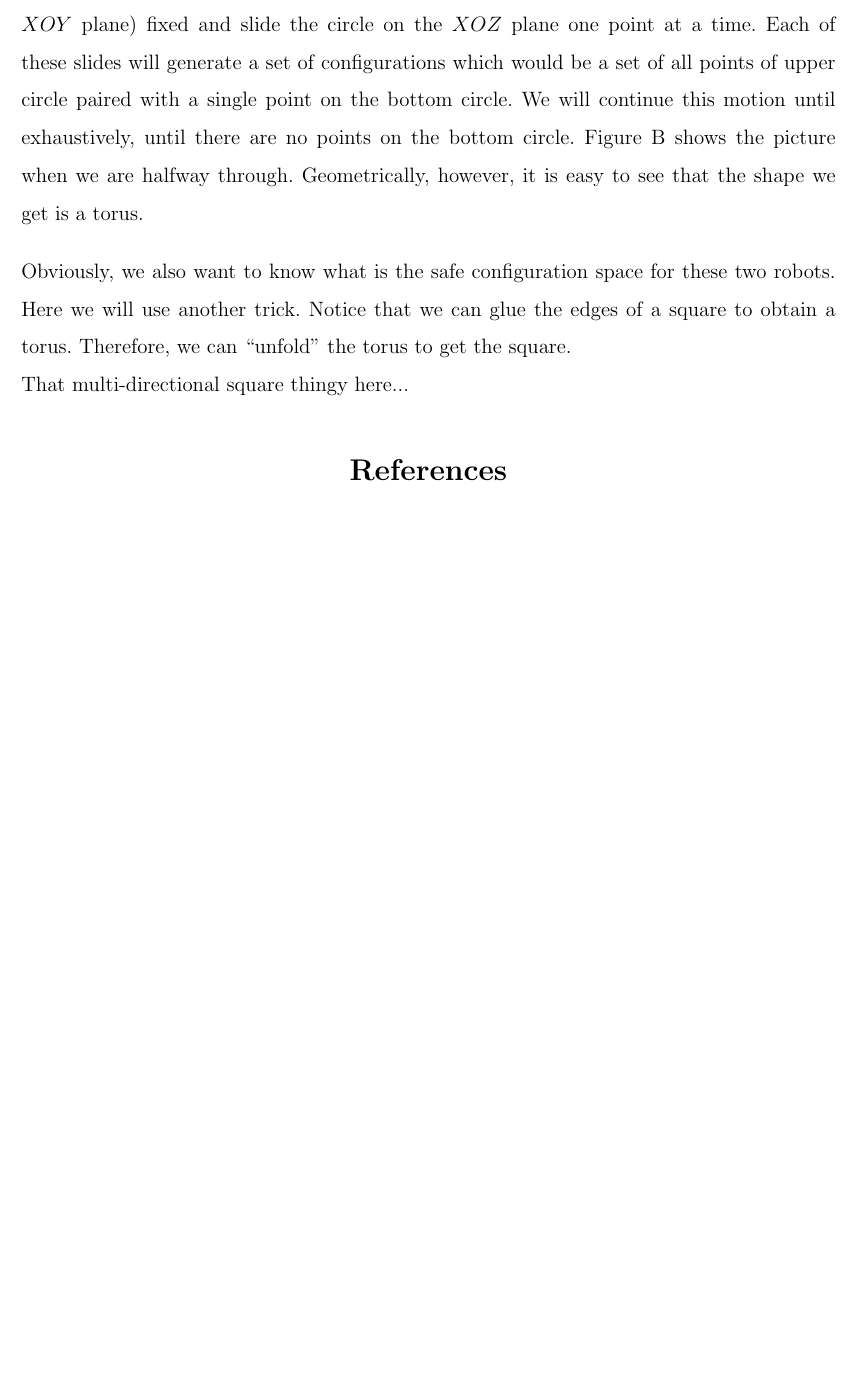
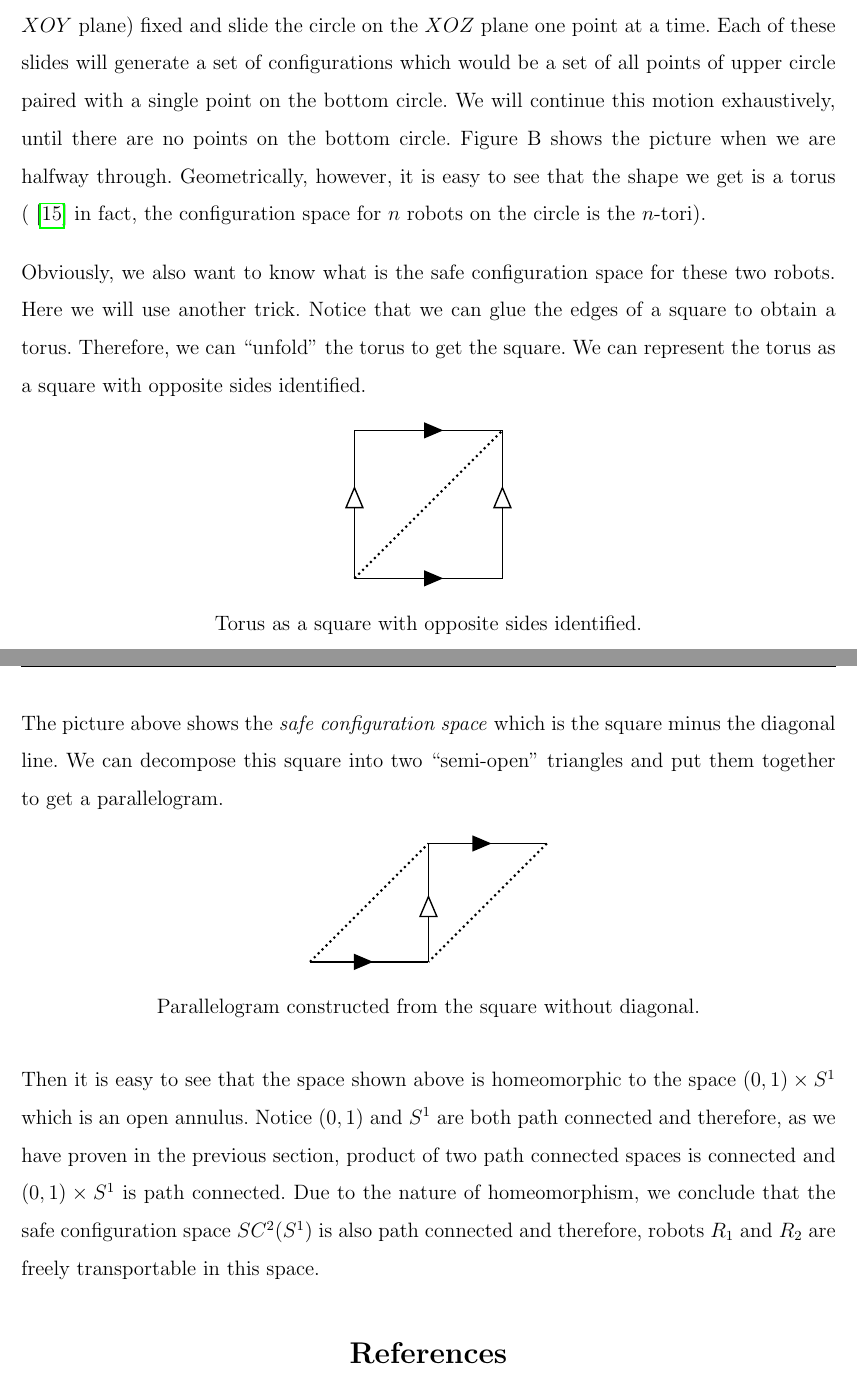
Before and after one commit to oniani/mathematics, a LaTeX paper (Topology/agv-paper/agv-paper.tex): part of page 13 of 14 before the commit and two parts of pages 13 and 14 of 15 after it, the two joined at a grey line, cut so that both start at the same text, the shorter picture padded with empty space. Compiled offline with pdfLaTeX.

Commit message:
Done with most of the paper (have one more section/example left), the rest has to be reviewed

```diff
--- a/Topology/agv-paper/agv-paper.tex
+++ b/Topology/agv-paper/agv-paper.tex
@@ -14,7 +14,7 @@
 \usepackage{pgfplots}
 \pgfplotsset{compat=1.16}
 \usepackage{tikz}
-\usetikzlibrary{arrows, decorations.markings}
+\usetikzlibrary{cd, arrows, decorations.markings}
 \usepackage{graphicx}
 \usepackage{pst-solides3d}
 \usepackage{xcolor}
@@ -608,17 +645,64 @@ that these two circles share only one point.
 The picture above is the visualization of our approach. Recall that each configuration looks like $(x_{R_1}, x_{R_2})$.
 Then to get all the configurations we keep the circle on the bottom (on the $XOY$ plane) fixed and slide the circle
 on the $XOZ$ plane one point at a time. Each of these slides will generate a set of configurations which would be a set
-of all points of upper circle paired with a single point on the bottom circle. We will continue this motion until exhaustively,
+of all points of upper circle paired with a single point on the bottom circle. We will continue this motion exhaustively,
 until there are no points on the bottom circle. Figure B shows the picture when we are halfway through. Geometrically,
-however, it is easy to see that the shape we get is a torus.
+however, it is easy to see that the shape we get is a torus (\cite{15} in fact, the configuration space for $n$ robots on
+the circle is the $n$-tori).
 
 \bigskip
 
 Obviously, we also want to know what is the safe configuration space for these two robots.
 Here we will use another trick. Notice that we can glue the edges of a square to obtain a torus.
-Therefore, we can ``unfold" the torus to get the square.
+Therefore, we can ``unfold" the torus to get the square. We can represent the torus as a square
+with opposite sides identified.
 
-That multi-directional square thingy here...
+\begin{figure}[H]
+    \centering
+    \begin{tikzpicture}[scale=1.5]
+        \draw [thick] (0, 0) rectangle (2, 2);
+        \draw [black, very thick, dotted] (0, 0) -- (2, 2);
+        \tikzset{arrows={-Triangle[angle=45:12pt, black, fill=black]}}
+        \draw [thick] (0, 0) -- (1.2, 0);
+        \draw [thick] (0, 2) -- (1.2, 2);
+        \tikzset{arrows={-Triangle[angle=45:14pt, black, fill=white]}}
+        \draw [thick] (0, 0) -- (0, 1.25);
+        \draw [thick] (2, 0) -- (2, 1.25);
+    \end{tikzpicture}
+    \caption*{Torus as a square with opposite sides identified.}
+\end{figure}
+
+The picture above shows the \textit{safe configuration space} which
+is the square minus the diagonal line. We can decompose this square into
+two ``semi-open" triangles and put them together to get a parallelogram.
+
+\begin{figure}[H]
+    \centering
+    \begin{tikzpicture}[scale=0.8]
+    % Sides
+    \draw [very thick, dotted] (0, 0) -- (3, 3);
+    \draw [thick] (3, 3) -- (6, 3);
+    \draw [very thick, dotted] (6, 3) -- (3, 0);
+    \draw [thick] (0, 0) -- (3, 0);
+    % Diagonal
+    \draw [thick] (3, 0) -- (3, 3);
+    % Triangluar black arrows
+    \tikzset{arrows={-Triangle[angle=45:12pt, black, fill=black]}};
+    \draw [thick] (4.5, 3) -- (4.6, 3);
+    \draw [thick] (1.5, 0) -- (1.6, 0);
+    % Triangluar white arrow
+    \tikzset{arrows={-Triangle[angle=45:14pt, black, fill=white]}};
+    \draw [thick] (3, 1.6) -- (3, 1.7);
+    \end{tikzpicture}
+    \caption*{Parallelogram constructed from the square without diagonal.}
+\end{figure}
+
+Then it is easy to see that the space shown above is homeomorphic to the space
+$(0, 1) \times S^1$ which is an open annulus. Notice $(0, 1)$ and $S^1$ are both path
+connected and therefore, as we have proven in the previous section, product
+of two path connected spaces is connected and $(0, 1) \times S^1$ is path connected.
+Due to the nature of homeomorphism, we conclude that the safe configuration space $SC^2(S^1)$
+is also path connected and therefore, robots $R_1$ and $R_2$ are freely transportable in this space.
 
 %%%%%%%%%%%%%%%%%%%%%%%%%%%%%%%%%%%%%%%%%%%%%%%%%%%%%%%%%%%%%%%%%%%%%%%%%%%%%%%%%%%%%%%%%%%%%%%%%%%%
 
@@ -638,0 +718 @@ That multi-directional square thingy here...
+    \bibitem{8} Munkres J. R., ``Topology'' (2000), Second Edition, Upper Saddle River, NJ: Prentice Hall., p. 148.
```
Also changed, not shown: Topology/agv-paper/agv-paper.pdf, Topology/agv-paper/agv-paper.tex (67 more changed lines).
